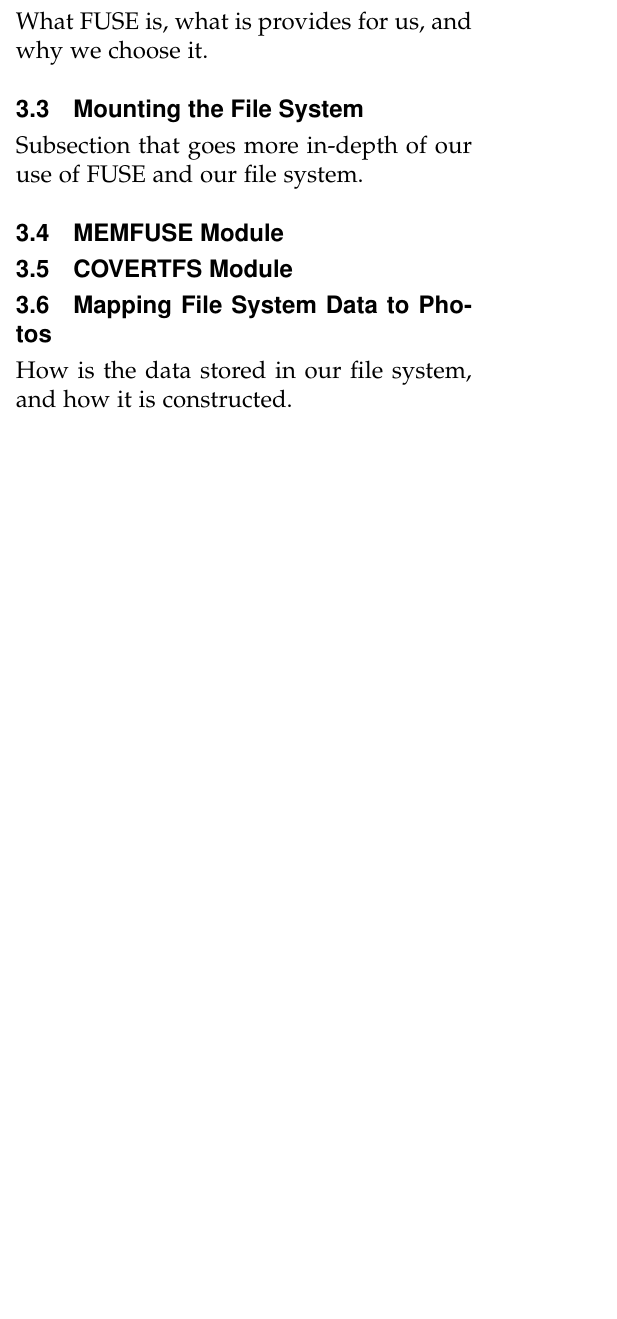
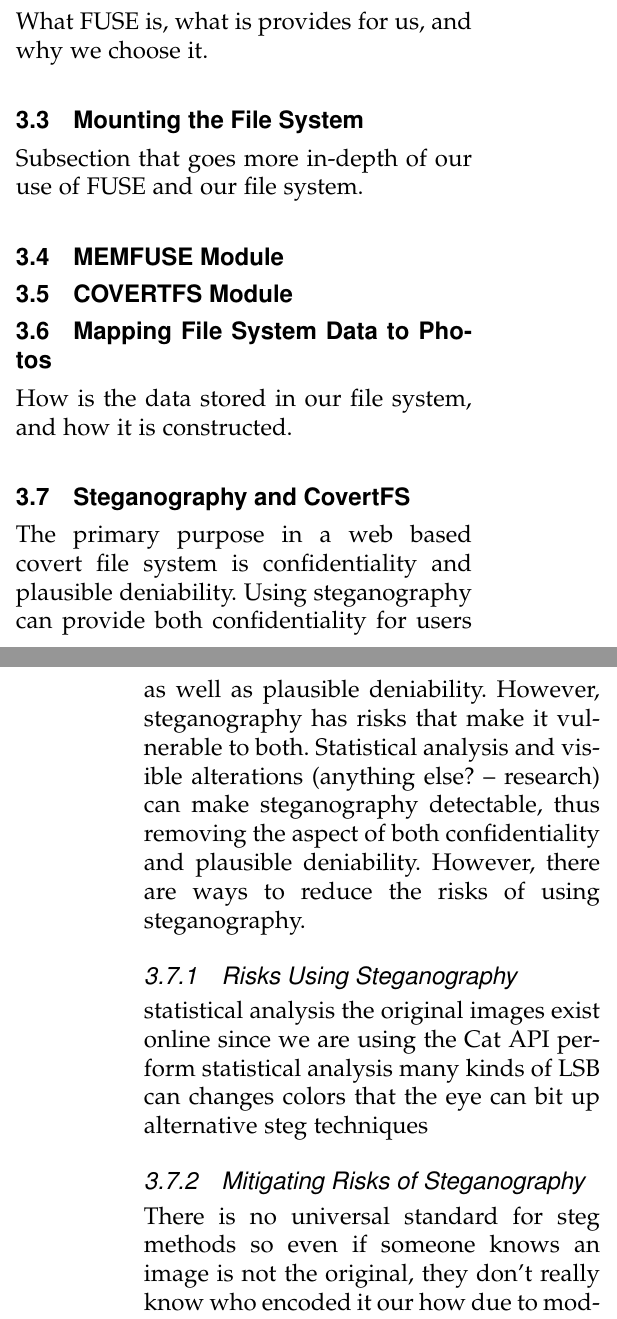
Before and after one commit to gorhack/webStegFS_project, a LaTeX paper (paper/covertfs.tex, which reads paper/stegPart.tex): part of one column of page 2 of 4 before the commit and two parts of the columns of pages 2 and 3 of 4 after it, the two joined at a grey line, cut so that both start at the same text, the shorter picture padded with empty space. Compiled offline with pdfLaTeX.

Commit message:
Updated Design overview and Implementation

```diff
--- a/paper/stegPart.tex
+++ b/paper/stegPart.tex
@@ -0,0 +1,17 @@
+%DESIGN OVERVIEW
+\subsection{Steganography and CovertFS}
+% Section needs additional research
+The primary purpose in a web based covert file system is confidentiality and plausible deniability. Using steganography can provide both confidentiality for users as well as plausible deniability. However, steganography has risks that make it vulnerable to both. Statistical analysis and visible alterations (anything else? -- research) can make steganography detectable, thus removing the aspect of both confidentiality and plausible deniability. However, there are ways to reduce the risks of using steganography.
+
+\subsubsection{Risks Using Steganography}
+%Not enough data
+statistical analysis
+		the original images exist online since we are using the Cat API
+		perform statistical analysis
+	many kinds of LSB can changes colors that the eye can bit up
+	alternative steg techniques
+
+\subsubsection{Mitigating Risks of Steganography}
+%Not enough data
+There is no universal standard for steg methods
+		so even if someone knows an image is not the original, they don't really know who encoded it our how due to modularity of CovertFS
@@ -7,2 +31,3 @@ Least significant bit (LSB) steganography is a Substitution type of steganograph
+There are obvious drawbacks to our implementation of LSB steganography, primarily that the image may appear distorted as seen in Figure X and CovertFS images are X percent easier to detect using standard statistical analysis techniques as seen in figure X. However, this implementation enables us to store more bytes than other implementations of LSB steganography (CITATION OR EVIDENCE NEEDED) which decreases the latency in uploading and downloading images in large file systems.
 
 \subsubsection{File System to Images}
```
Also changed, not shown: paper/stegPart.tex (17 more changed lines).
